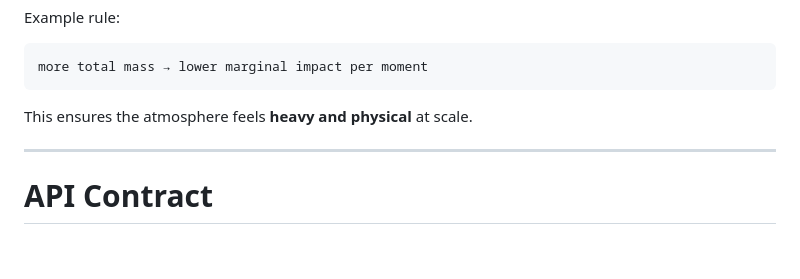
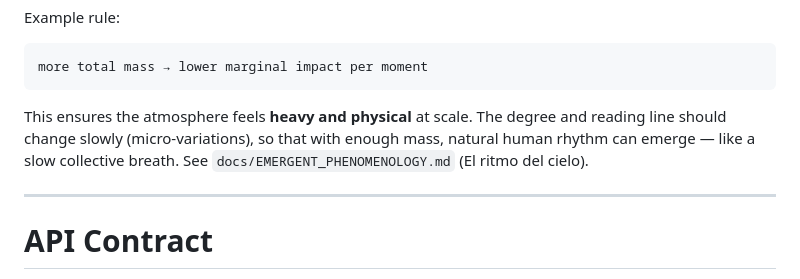
Before and after one commit to davidmusali87251/slipup-observatory, a Markdown page: SLIPUP_MASTER_CONTEXT.md, the part around the change. Rendered like a GitHub page; blank space fills up the shorter version.

````diff
--- a/SLIPUP_MASTER_CONTEXT.md
+++ b/SLIPUP_MASTER_CONTEXT.md
@@ -246,7 +246,7 @@ Example rule:
 more total mass → lower marginal impact per moment
 ```
 
-This ensures the atmosphere feels **heavy and physical** at scale.
+This ensures the atmosphere feels **heavy and physical** at scale. The degree and reading line should change slowly (micro-variations), so that with enough mass, natural human rhythm can emerge — like a slow collective breath. See `docs/EMERGENT_PHENOMENOLOGY.md` (El ritmo del cielo).
 
 ---
 
````
Also changed, not shown: docs/EMERGENT_PHENOMENOLOGY.md (+30 -0 lines), docs/OBSERVATORY_VISUAL_ARCHITECTURE_AT_SCALE.md (+2 -1 lines).
